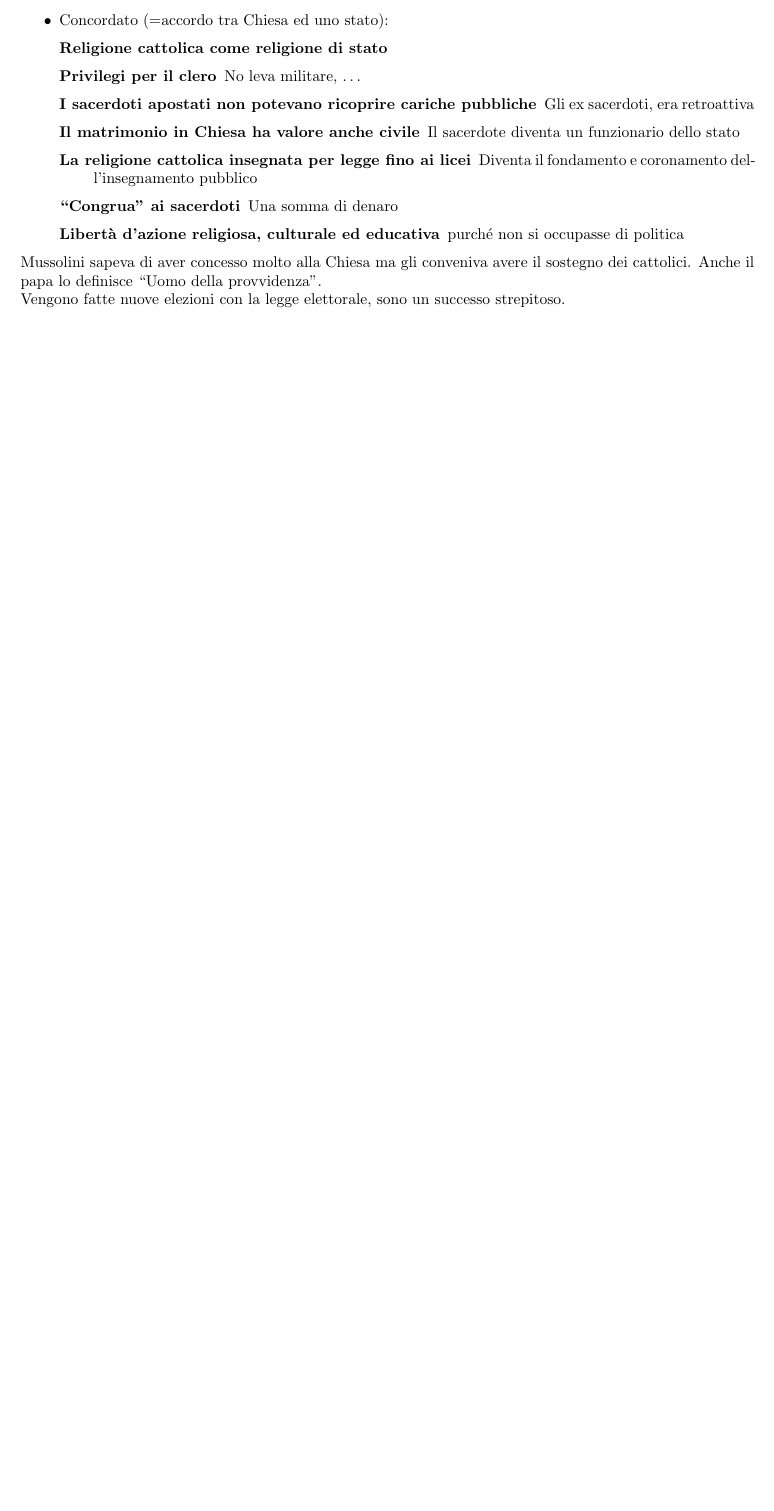
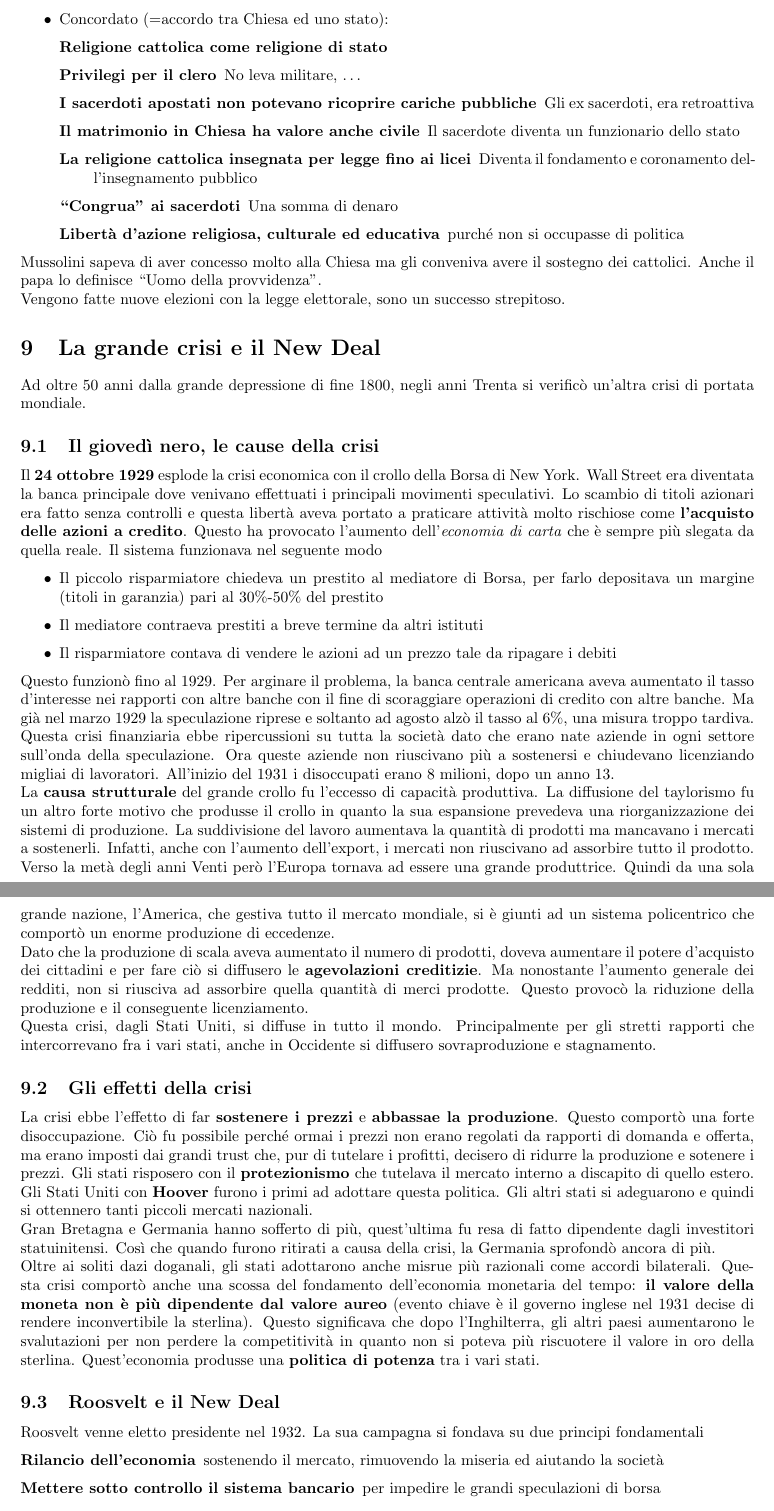
Before and after one commit to gjkf/ManualeStoria, a LaTeX document (storia.tex, which reads crisiEconomica.tex): part of page 20 of 21 before the commit and two parts of pages 20 and 21 of 23 after it, the two joined at a grey line, cut so that both start at the same text, the shorter picture padded with empty space. Compiled offline with pdfLaTeX.

Commit message:
Added the New Deal

```diff
--- /dev/null
+++ b/crisiEconomica.tex
@@ -0,0 +1,70 @@
+%!TEX ROOT=storia.tex
+
+\section{La grande crisi e il New Deal}
+Ad oltre 50 anni dalla grande depressione di fine 1800, negli anni Trenta si verificò un'altra crisi
+di portata mondiale.
+
+\subsection{Il giovedì nero, le cause della crisi}
+Il \textbf{24 ottobre 1929} esplode la crisi economica con il crollo della Borsa di New York. Wall
+Street era diventata la banca principale dove venivano effettuati i principali movimenti speculativi.
+Lo scambio di titoli azionari era fatto senza controlli e questa libertà aveva portato a praticare
+attività molto rischiose come \textbf{l'acquisto delle azioni a credito}. Questo ha provocato
+l'aumento dell'\textit{economia di carta} che è sempre più slegata da quella reale. Il sistema
+funzionava nel seguente modo
+\begin{itemize}
+  \item Il piccolo risparmiatore chiedeva un prestito al mediatore di Borsa, per farlo depositava
+    un margine (titoli in garanzia) pari al 30\%-50\% del prestito
+  \item Il mediatore contraeva prestiti a breve termine da altri istituti
+  \item Il risparmiatore contava di vendere le azioni ad un prezzo tale da ripagare i debiti
+\end{itemize}
+Questo funzionò fino al 1929. Per arginare il problema, la banca centrale americana aveva aumentato
+il tasso d'interesse nei rapporti con altre banche con il fine di scoraggiare operazioni di credito
+con altre banche. Ma già nel marzo 1929 la speculazione riprese e soltanto ad agosto alzò il tasso
+al 6\%, una misura troppo tardiva.\\
+Questa crisi finanziaria ebbe ripercussioni su tutta la società dato che erano nate aziende in ogni
+settore sull'onda della speculazione. Ora queste aziende non riuscivano più a sostenersi e chiudevano
+licenziando migliai di lavoratori. All'inizio del 1931 i disoccupati erano 8 milioni, dopo un anno
+13.\\
+La \textbf{causa strutturale} del grande crollo fu l'eccesso di capacità produttiva. La diffusione
+del taylorismo fu un altro forte motivo che produsse il crollo in quanto la sua espansione prevedeva
+una riorganizzazione dei sistemi di produzione. La suddivisione del lavoro aumentava la quantità
+di prodotti ma mancavano i mercati a sostenerli. Infatti, anche con l'aumento dell'export, i mercati
+non riuscivano ad assorbire tutto il prodotto. Verso la metà degli anni Venti però l'Europa tornava
+ad essere una grande produttrice. Quindi da una sola grande nazione, l'America, che gestiva tutto
+il mercato mondiale, si è giunti ad un sistema policentrico che comportò un enorme produzione di
+eccedenze.\\
+Dato che la produzione di scala aveva aumentato il numero di prodotti, doveva aumentare il potere
+d'acquisto dei cittadini e per fare ciò si diffusero le \textbf{agevolazioni creditizie}. Ma
+nonostante l'aumento generale dei redditi, non si riusciva ad assorbire quella quantità di merci
+prodotte. Questo provocò la riduzione della produzione e il conseguente licenziamento.\\
+Questa crisi, dagli Stati Uniti, si diffuse in tutto il mondo. Principalmente per gli stretti
+rapporti che intercorrevano fra i vari stati, anche in Occidente si diffusero sovraproduzione e
+stagnamento.
+
+\subsection{Gli effetti della crisi}
+La crisi ebbe l'effetto di far \textbf{sostenere i prezzi} e \textbf{abbassae la produzione}.
+Questo comportò una forte disoccupazione. Ciò fu possibile perché ormai i prezzi non erano regolati
+da rapporti di domanda e offerta, ma erano imposti dai grandi trust che, pur di tutelare i profitti,
+decisero di ridurre la produzione e sotenere i prezzi. Gli stati risposero con il
+\textbf{protezionismo} che tutelava il mercato interno a discapito di quello estero. Gli Stati Uniti
+con \textbf{Hoover} furono i primi ad adottare questa politica. Gli altri stati si adeguarono e
+quindi si ottennero tanti piccoli mercati nazionali.\\
+Gran Bretagna e Germania hanno sofferto di più, quest'ultima fu resa di fatto dipendente dagli
+investitori statuinitensi. Così che quando furono ritirati a causa della crisi, la Germania sprofondò
+ancora di più.\\
+Oltre ai soliti dazi doganali, gli stati adottarono anche misrue più razionali come accordi
+bilaterali. Questa crisi comportò anche una scossa del fondamento dell'economia monetaria del tempo:
+\textbf{il valore della moneta non è più dipendente dal valore aureo} (evento chiave è il governo
+inglese nel 1931 decise di rendere inconvertibile la sterlina). Questo significava che dopo
+l'Inghilterra, gli altri paesi aumentarono le svalutazioni per non perdere la competitività in quanto
+non si poteva più riscuotere il valore in oro della sterlina. Quest'economia produsse una
+\textbf{politica di potenza} tra i vari stati.
+
+\subsection{Roosvelt e il New Deal}
+Roosvelt venne eletto presidente nel 1932. La sua campagna si fondava su due principi fondamentali
+\begin{description}
+  \item[Rilancio dell'economia] sostenendo il mercato, rimuovendo la miseria ed aiutando la società
+  \item[Mettere sotto controllo il sistema bancario] per impedire le grandi speculazioni di borsa
+\end{description}
+\textbf{Lo stato quindi interveniva nella vita economica} e ciò era qualcosa di nuovo, mai accaduto
+prima. L'intervento economico americano era profondamente democratico in quanto si fondava sulla
@@ -0,0 +82 @@
+progressiva.
```
Also changed, not shown: storia.tex (+1 -0 lines), storia.pdf, crisiEconomica.tex (28 more changed lines).
